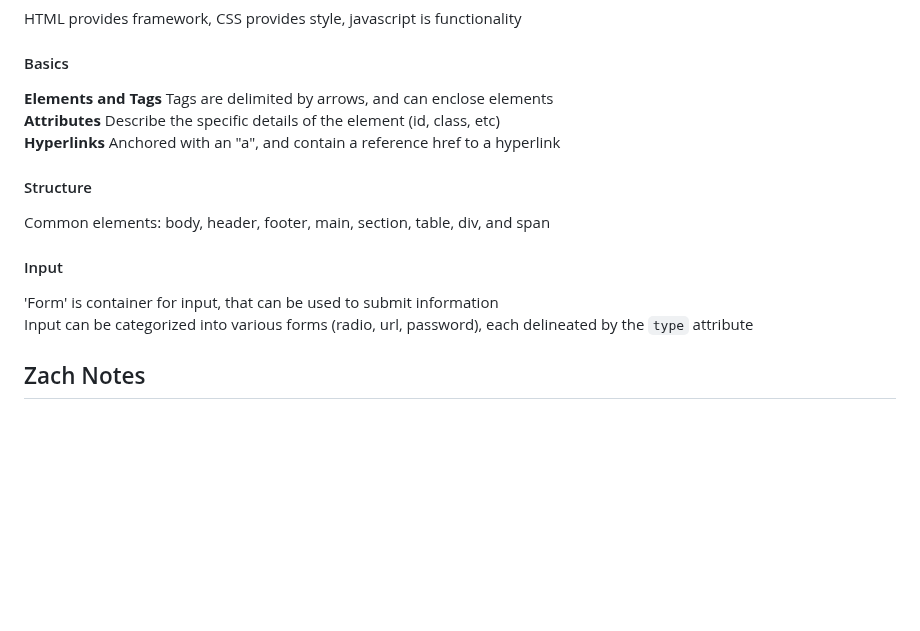
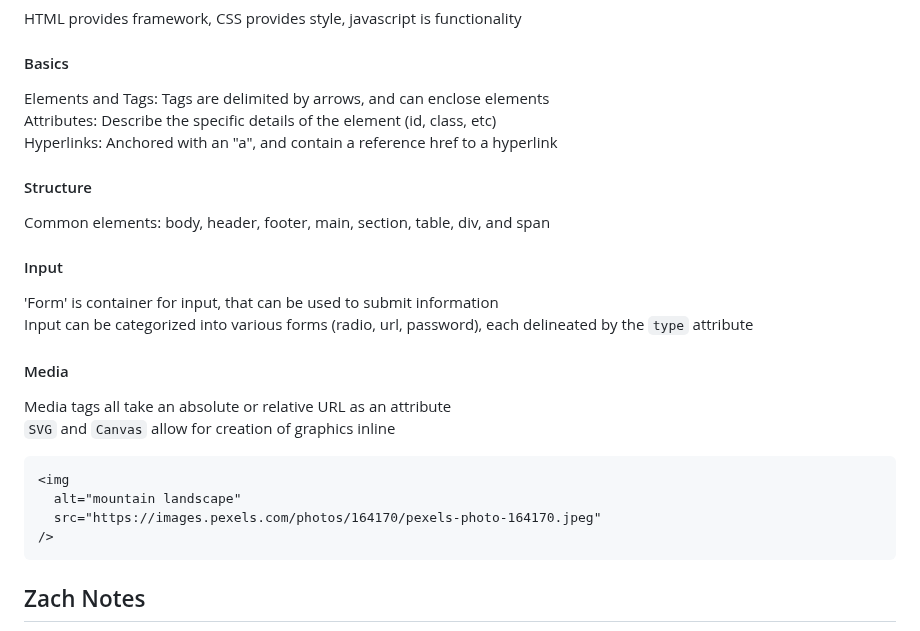
Before and after one commit to carternorton11/startup, a Markdown page: README.md, the part around the change. GitHub-like rendering; blank space fills up the shorter version.

````diff
--- a/README.md
+++ b/README.md
@@ -82,17 +82,24 @@ In order to enable HTTPS, access UBUNTU, and update caddyfile from a specific po
 HTML provides framework, CSS provides style, javascript is functionality <br>
 
 #### Basics
-**Elements and Tags** Tags are delimited by arrows, and can enclose elements <br>
-**Attributes** Describe the specific details of the element (id, class, etc) <br>
-**Hyperlinks** Anchored with an "a", and contain a reference href to a hyperlink <br>
+Elements and Tags: Tags are delimited by arrows, and can enclose elements <br>
+Attributes: Describe the specific details of the element (id, class, etc) <br>
+Hyperlinks: Anchored with an "a", and contain a reference href to a hyperlink <br>
 
 #### Structure
 Common elements: body, header, footer, main, section, table, div, and span <br>
 #### Input
 'Form' is container for input, that can be used to submit information <br>
 Input can be categorized into various forms (radio, url, password), each delineated by the `type` attribute
-
-
+#### Media
+Media tags all take an absolute or relative URL as an attribute <br>
+`SVG` and `Canvas` allow for creation of graphics inline <br>
+```
+<img
+  alt="mountain landscape"
+  src="https://images.pexels.com/photos/164170/pexels-photo-164170.jpeg"
+/>
+```
 
 
 ## Zach Notes
````
